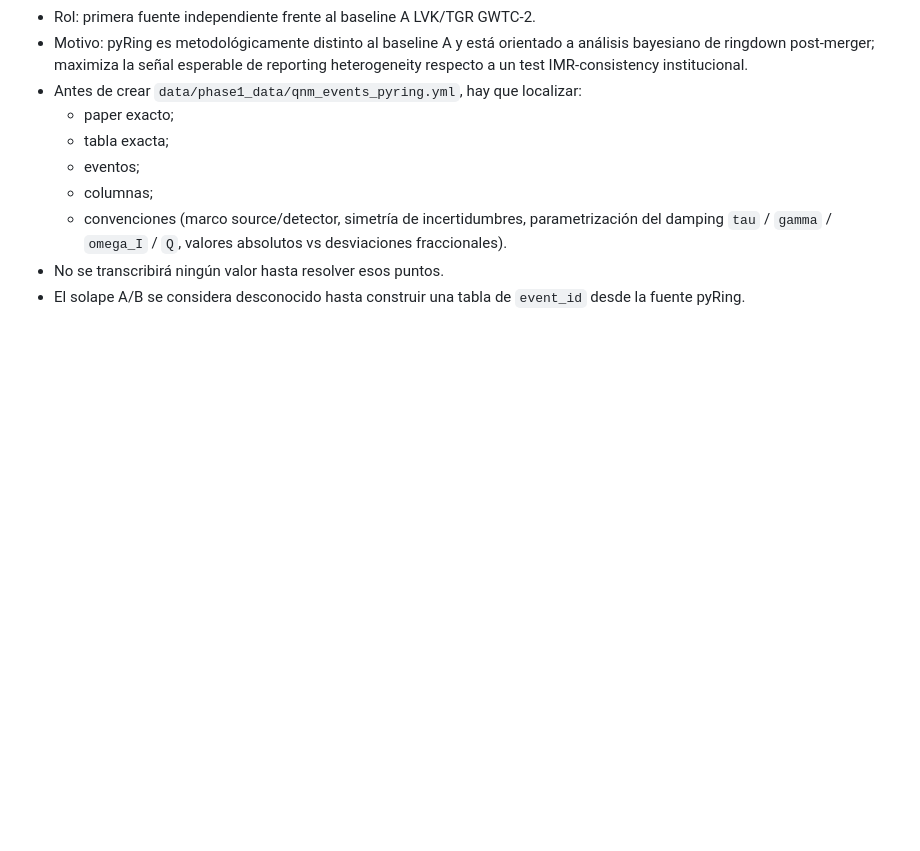
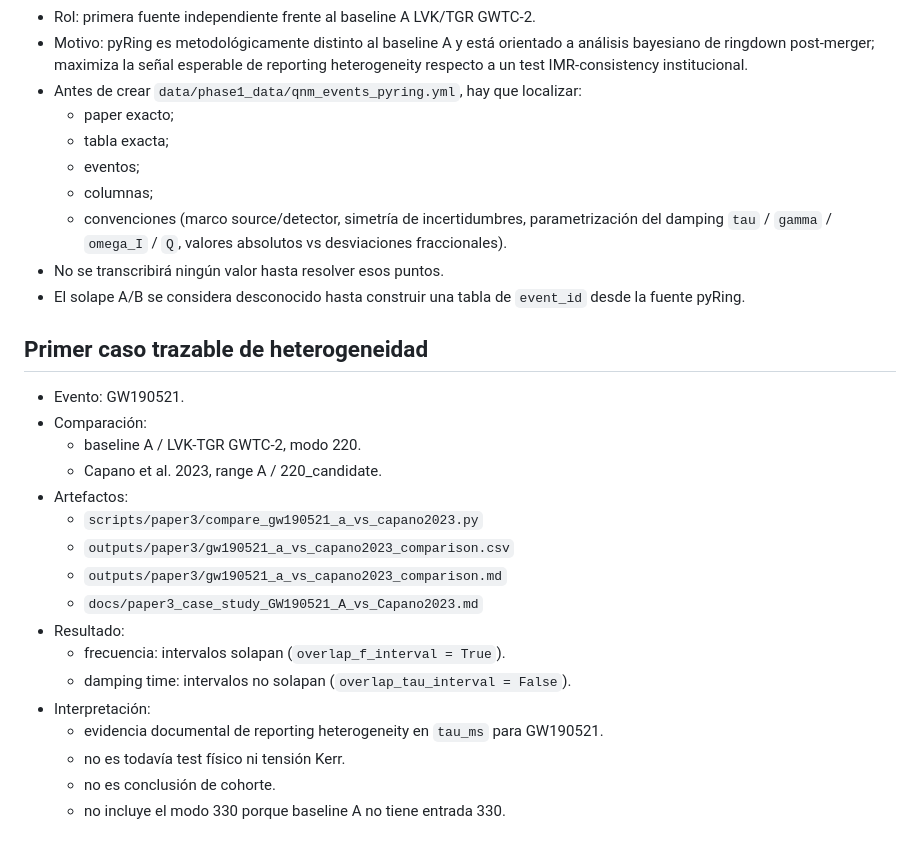
Before and after one commit to nacho09021973/ringest_fase_3, a Markdown page: docs/paper3_reporting_heterogeneity_matrix.md, the part around the change. Drawn GitHub-style; blank space fills up the shorter version.

Commit message:
Document first Paper 3 heterogeneity case

```diff
--- a/docs/paper3_reporting_heterogeneity_matrix.md
+++ b/docs/paper3_reporting_heterogeneity_matrix.md
@@ -295,3 +295,23 @@ Esto no implica heterogeneidad A/B/C/D/E: sigue habiendo una sola familia de fue
   - convenciones (marco source/detector, simetría de incertidumbres, parametrización del damping `tau` / `gamma` / `omega_I` / `Q`, valores absolutos vs desviaciones fraccionales).
 - No se transcribirá ningún valor hasta resolver esos puntos.
 - El solape A/B se considera desconocido hasta construir una tabla de `event_id` desde la fuente pyRing.
+
+## Primer caso trazable de heterogeneidad
+
+- Evento: GW190521.
+- Comparación:
+  - baseline A / LVK-TGR GWTC-2, modo 220.
+  - Capano et al. 2023, range A / 220_candidate.
+- Artefactos:
+  - `scripts/paper3/compare_gw190521_a_vs_capano2023.py`
+  - `outputs/paper3/gw190521_a_vs_capano2023_comparison.csv`
+  - `outputs/paper3/gw190521_a_vs_capano2023_comparison.md`
+  - `docs/paper3_case_study_GW190521_A_vs_Capano2023.md`
+- Resultado:
+  - frecuencia: intervalos solapan (`overlap_f_interval = True`).
+  - damping time: intervalos no solapan (`overlap_tau_interval = False`).
+- Interpretación:
+  - evidencia documental de reporting heterogeneity en `tau_ms` para GW190521.
+  - no es todavía test físico ni tensión Kerr.
+  - no es conclusión de cohorte.
+  - no incluye el modo 330 porque baseline A no tiene entrada 330.
```
